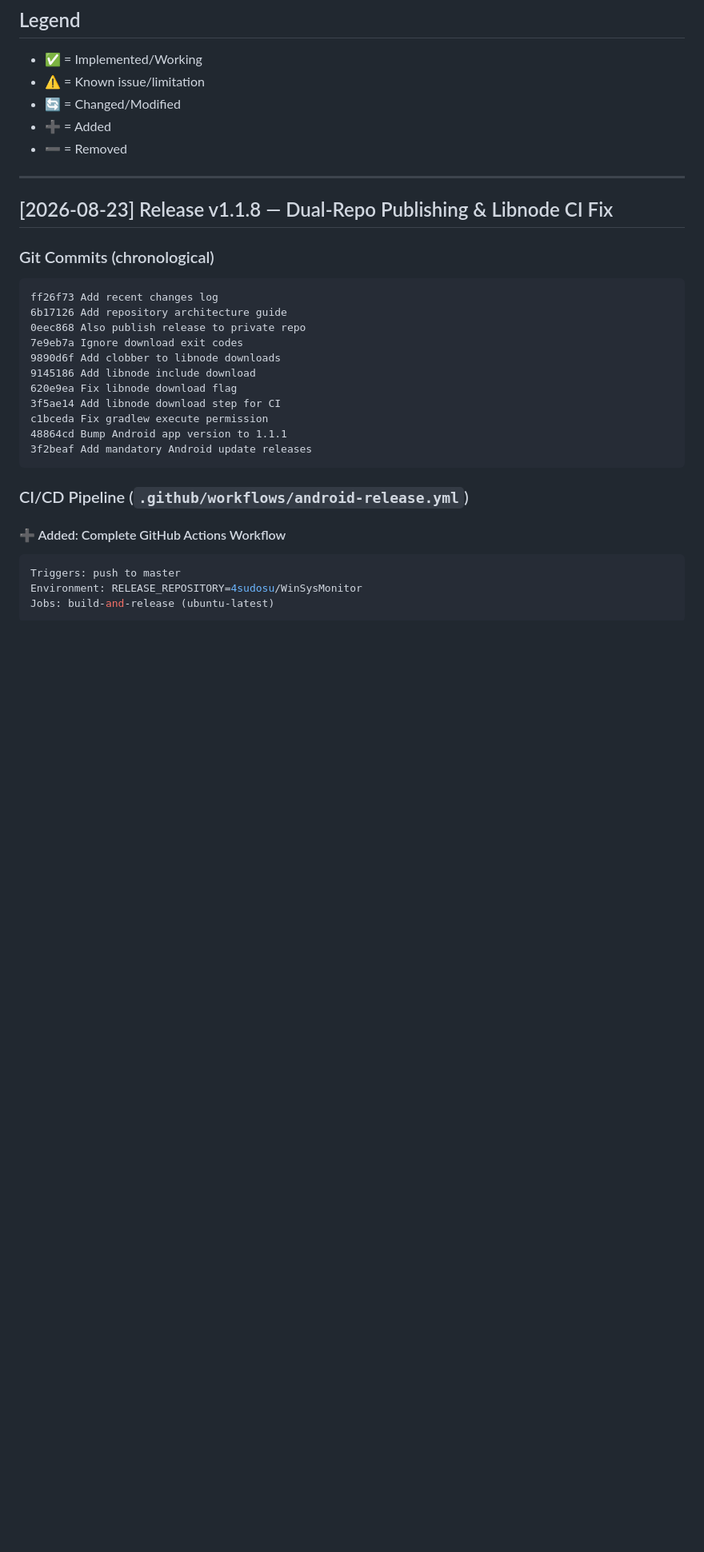
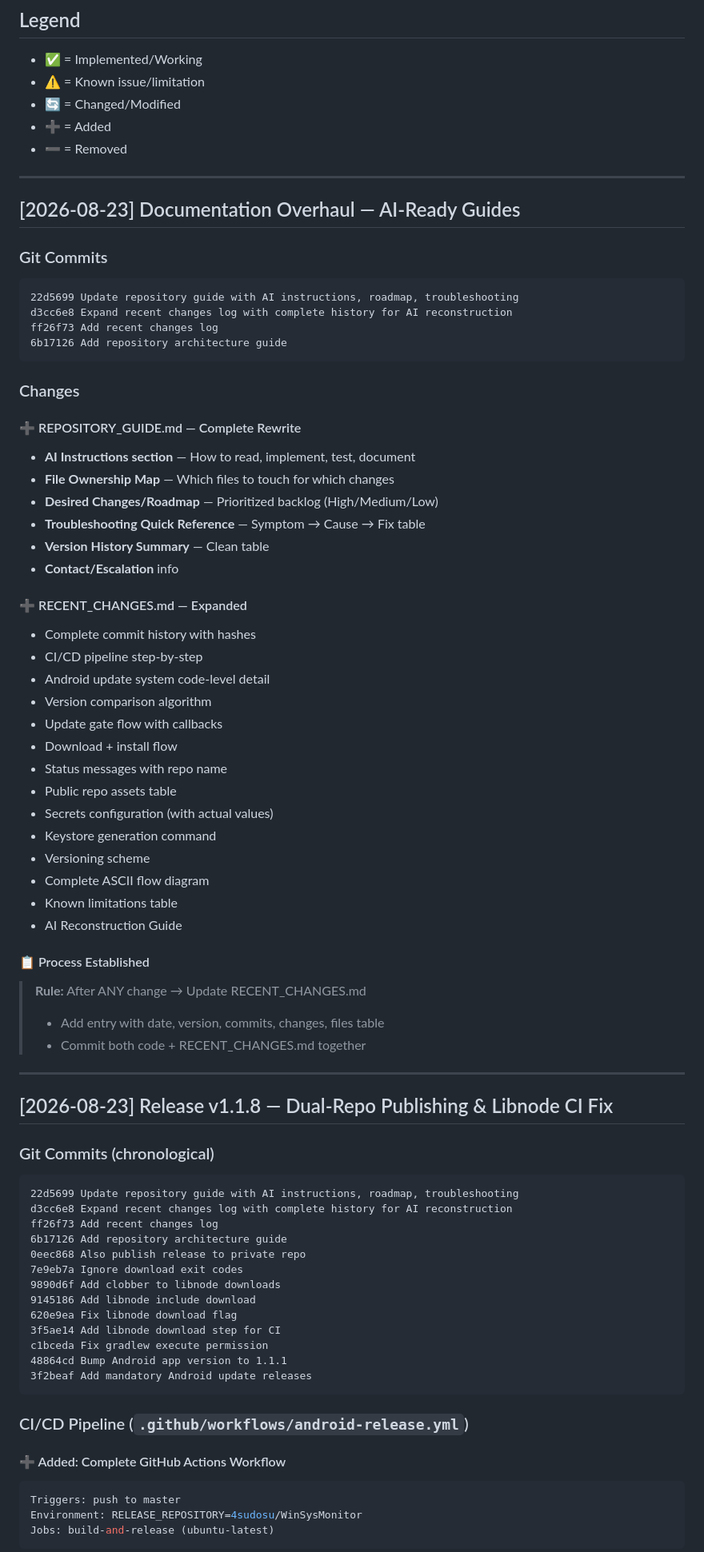
Before and after one commit to 4sudosu/WinSysMonitor, a Markdown page: RECENT_CHANGES.md, the part around the change. Shown at 80% size. Drawn GitHub-style; blank space fills up the shorter version.

Commit message:
Add documentation overhaul entry to recent changes

````diff
--- a/RECENT_CHANGES.md
+++ b/RECENT_CHANGES.md
@@ -15,10 +15,55 @@
 
 ---
 
+## [2026-08-23] Documentation Overhaul — AI-Ready Guides
+
+### Git Commits
+```
+22d5699 Update repository guide with AI instructions, roadmap, troubleshooting
+d3cc6e8 Expand recent changes log with complete history for AI reconstruction
+ff26f73 Add recent changes log
+6b17126 Add repository architecture guide
+```
+
+### Changes
+
+#### ➕ REPOSITORY_GUIDE.md — Complete Rewrite
+- **AI Instructions section** — How to read, implement, test, document
+- **File Ownership Map** — Which files to touch for which changes
+- **Desired Changes/Roadmap** — Prioritized backlog (High/Medium/Low)
+- **Troubleshooting Quick Reference** — Symptom → Cause → Fix table
+- **Version History Summary** — Clean table
+- **Contact/Escalation** info
+
+#### ➕ RECENT_CHANGES.md — Expanded
+- Complete commit history with hashes
+- CI/CD pipeline step-by-step
+- Android update system code-level detail
+- Version comparison algorithm
+- Update gate flow with callbacks
+- Download + install flow
+- Status messages with repo name
+- Public repo assets table
+- Secrets configuration (with actual values)
+- Keystore generation command
+- Versioning scheme
+- Complete ASCII flow diagram
+- Known limitations table
+- AI Reconstruction Guide
+
+#### 📋 Process Established
+> **Rule:** After ANY change → Update RECENT_CHANGES.md
+> - Add entry with date, version, commits, changes, files table
+> - Commit both code + RECENT_CHANGES.md together
+
+---
+
 ## [2026-08-23] Release v1.1.8 — Dual-Repo Publishing & Libnode CI Fix
 
 ### Git Commits (chronological)
 ```
+22d5699 Update repository guide with AI instructions, roadmap, troubleshooting
+d3cc6e8 Expand recent changes log with complete history for AI reconstruction
 ff26f73 Add recent changes log
 6b17126 Add repository architecture guide
 0eec868 Also publish release to private repo
````
